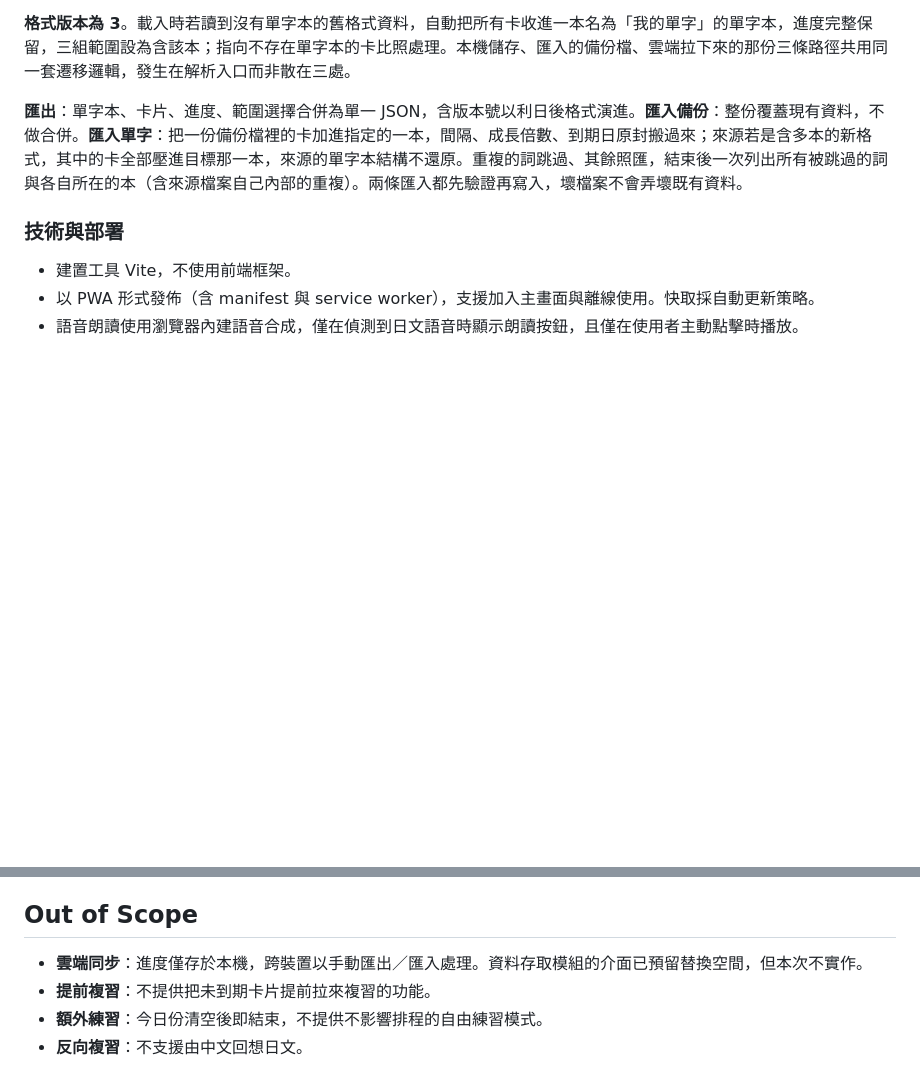
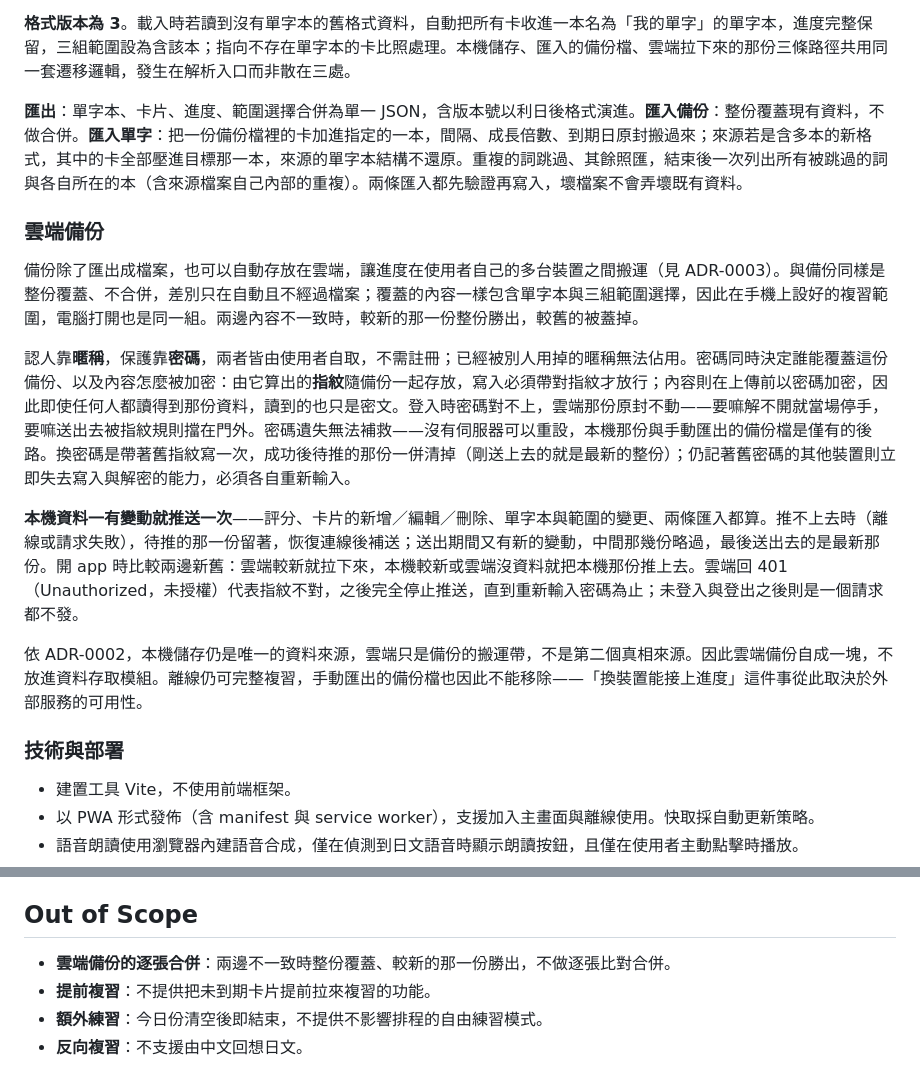
Before and after one commit to brad0924/va-practice, a Markdown page: docs/spec.md, 2 parts joined by grey strips. Rendered like a GitHub page; blank space fills up the shorter version.

Commit message:
docs: spec 補上〈雲端備份〉，訂正過期的 Out of Scope（issue 03）
Implementation Decisions 原本沒有任何一節說雲端備份是什麼、怎麼運作，
但 Testing Decisions 已經鉅細靡遺寫了怎麼測它。補上該節，位置在
〈資料模型〉與〈技術與部署〉之間，材料收攏自 ADR-0003 與 CONTEXT.md
的〈雲端備份〉〈暱稱〉〈密碼〉〈指紋〉四個詞條。

Out of Scope 第一項原本宣稱雲端備份「本次不實作」，與 cloud-backup.ts
的現況相反。原地改寫成真正還在範圍外的東西：不做逐張比對合併。

三處與票上草稿不同，均經確認：
- 推送時機改為「本機資料一有變動就推」——push() 掛在 persist() 上，
  不只評分。票上那句源自 ADR-0003 的流量估算，不是機制描述。
- 補上密碼不對的登入與換密碼帶舊指紋兩條，對齊 Testing Decisions。
- 「密碼不對就一個寫入都不發」不成立：path 只由暱稱派生，雲端那份較舊時
  signIn() 仍會送出 PUT 由規則擋下；改寫成「雲端那份原封不動」。
  同理 401 之後停的是推送，不是所有請求——重新登入照樣發。

ADR-0003 未修改：ADR 是決策當下的紀錄，不回頭改寫。

Co-Authored-By: Claude Opus 5 <noreply@anthropic.com>

```diff
--- a/docs/spec.md
+++ b/docs/spec.md
@@ -162,6 +162,16 @@
 
 **匯出**：單字本、卡片、進度、範圍選擇合併為單一 JSON，含版本號以利日後格式演進。**匯入備份**：整份覆蓋現有資料，不做合併。**匯入單字**：把一份備份檔裡的卡加進指定的一本，間隔、成長倍數、到期日原封搬過來；來源若是含多本的新格式，其中的卡全部壓進目標那一本，來源的單字本結構不還原。重複的詞跳過、其餘照匯，結束後一次列出所有被跳過的詞與各自所在的本（含來源檔案自己內部的重複）。兩條匯入都先驗證再寫入，壞檔案不會弄壞既有資料。
 
+### 雲端備份
+
+備份除了匯出成檔案，也可以自動存放在雲端，讓進度在使用者自己的多台裝置之間搬運（見 ADR-0003）。與備份同樣是整份覆蓋、不合併，差別只在自動且不經過檔案；覆蓋的內容一樣包含單字本與三組範圍選擇，因此在手機上設好的複習範圍，電腦打開也是同一組。兩邊內容不一致時，較新的那一份整份勝出，較舊的被蓋掉。
+
+認人靠**暱稱**，保護靠**密碼**，兩者皆由使用者自取，不需註冊；已經被別人用掉的暱稱無法佔用。密碼同時決定誰能覆蓋這份備份、以及內容怎麼被加密：由它算出的**指紋**隨備份一起存放，寫入必須帶對指紋才放行；內容則在上傳前以密碼加密，因此即使任何人都讀得到那份資料，讀到的也只是密文。登入時密碼對不上，雲端那份原封不動——要嘛解不開就當場停手，要嘛送出去被指紋規則擋在門外。密碼遺失無法補救——沒有伺服器可以重設，本機那份與手動匯出的備份檔是僅有的後路。換密碼是帶著舊指紋寫一次，成功後待推的那份一併清掉（剛送上去的就是最新的整份）；仍記著舊密碼的其他裝置則立即失去寫入與解密的能力，必須各自重新輸入。
+
+**本機資料一有變動就推送一次**——評分、卡片的新增／編輯／刪除、單字本與範圍的變更、兩條匯入都算。推不上去時（離線或請求失敗），待推的那一份留著，恢復連線後補送；送出期間又有新的變動，中間那幾份略過，最後送出去的是最新那份。開 app 時比較兩邊新舊：雲端較新就拉下來，本機較新或雲端沒資料就把本機那份推上去。雲端回 401（Unauthorized，未授權）代表指紋不對，之後完全停止推送，直到重新輸入密碼為止；未登入與登出之後則是一個請求都不發。
+
+依 ADR-0002，本機儲存仍是唯一的資料來源，雲端只是備份的搬運帶，不是第二個真相來源。因此雲端備份自成一塊，不放進資料存取模組。離線仍可完整複習，手動匯出的備份檔也因此不能移除——「換裝置能接上進度」這件事從此取決於外部服務的可用性。
+
 ### 技術與部署
 
 - 建置工具 Vite，不使用前端框架。
@@ -197,7 +207,7 @@
 
 ## Out of Scope
 
-- **雲端同步**：進度僅存於本機，跨裝置以手動匯出／匯入處理。資料存取模組的介面已預留替換空間，但本次不實作。
+- **雲端備份的逐張合併**：兩邊不一致時整份覆蓋、較新的那一份勝出，不做逐張比對合併。
 - **提前複習**：不提供把未到期卡片提前拉來複習的功能。
 - **額外練習**：今日份清空後即結束，不提供不影響排程的自由練習模式。
 - **反向複習**：不支援由中文回想日文。
```
Also changed, not shown: 1 other file.
